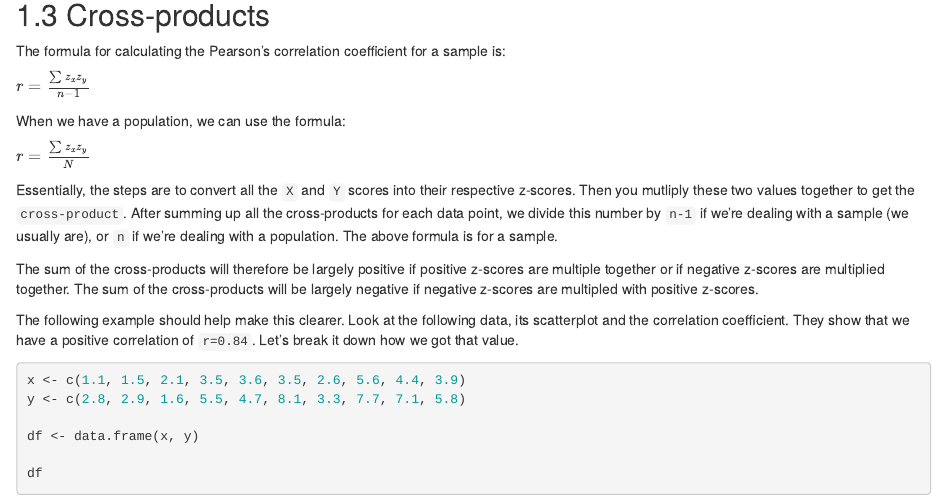
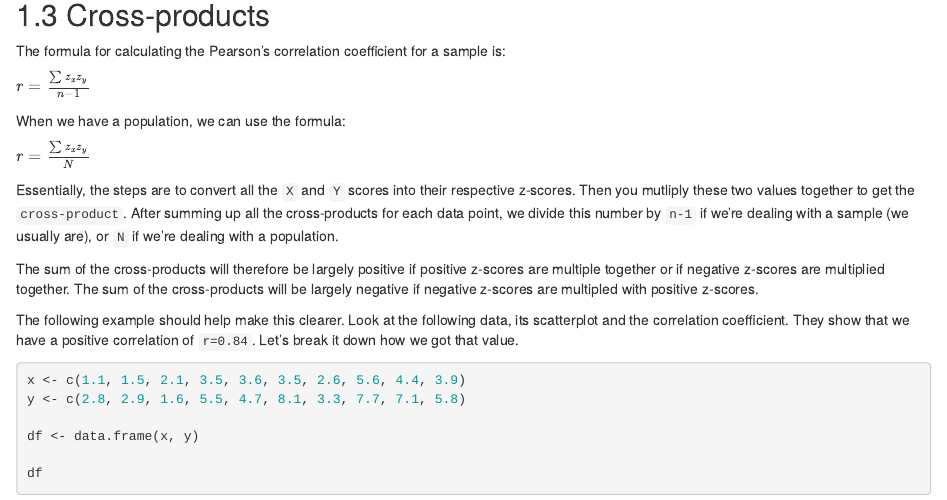
Before and after one commit to ty14/PSY317L_guides, an R Markdown document (09_Correlation.Rmd): the page in a window 1100 px wide, from 1300 px down. Rendered offline with R 4.5, knitr and Pandoc, with nearby package versions; drawn as R Markdown's standard HTML page in place of the format the file asks for; common packages that the code uses without loading them are loaded.

Commit message:
...stuff2

```diff
--- a/09_Correlation.Rmd
+++ b/09_Correlation.Rmd
@@ -45,7 +45,8 @@ When we have a population, we can use the formula:
 $r = \frac{\sum_{}^{} z_{x}z_{y}}{N}$
 
 
-Essentially, the steps are to convert all the `X` and `Y` scores into their respective z-scores. Then you mutliply these two values together to get the `cross-product`.  After summing up all the cross-products for each data point, we divide this number by `n-1` if we're dealing with a sample (we usually are), or `n` if we're dealing with a population.  The above formula is for a sample.
+Essentially, the steps are to convert all the `X` and `Y` scores into their respective z-scores. Then you mutliply these two values together to get the `cross-product`.  After summing up all the cross-products for each data point, we divide this number by `n-1` if we're dealing with a sample (we usually are), or `N` if we're dealing with a population.
+
 
 The sum of the cross-products will therefore be largely positive if positive z-scores are multiple together or if negative z-scores are multiplied together.  The sum of the cross-products will be largely negative if negative z-scores are multipled with positive z-scores.
 
```
